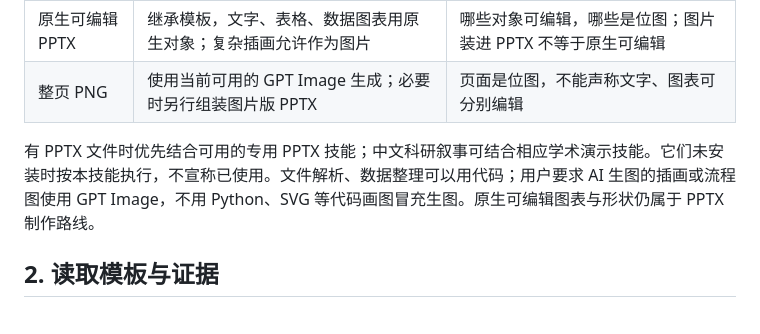
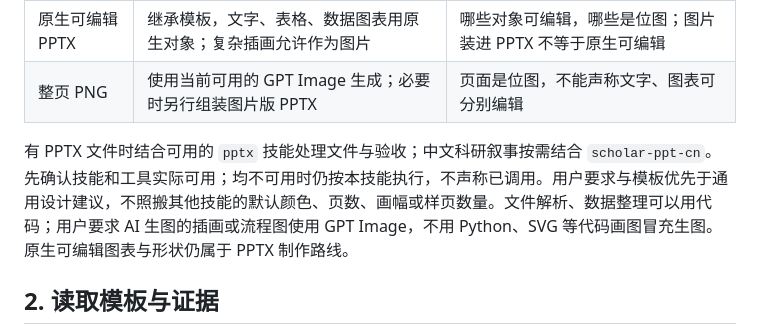
Before and after one commit to zrqworkmail-cloud/Skills, a Markdown page: ppt-production-skill/SKILL.md, the part around the change. GitHub-like rendering.

```diff
--- a/ppt-production-skill/SKILL.md
+++ b/ppt-production-skill/SKILL.md
@@ -26,7 +26,7 @@ description: "根据用户提供的 PowerPoint 模板制作或重做科研汇报
 | 原生可编辑 PPTX | 继承模板，文字、表格、数据图表用原生对象；复杂插画允许作为图片 | 哪些对象可编辑，哪些是位图；图片装进 PPTX 不等于原生可编辑 |
 | 整页 PNG | 使用当前可用的 GPT Image 生成；必要时另行组装图片版 PPTX | 页面是位图，不能声称文字、图表可分别编辑 |
 
-有 PPTX 文件时优先结合可用的专用 PPTX 技能；中文科研叙事可结合相应学术演示技能。它们未安装时按本技能执行，不宣称已使用。文件解析、数据整理可以用代码；用户要求 AI 生图的插画或流程图使用 GPT Image，不用 Python、SVG 等代码画图冒充生图。原生可编辑图表与形状仍属于 PPTX 制作路线。
+有 PPTX 文件时结合可用的 `pptx` 技能处理文件与验收；中文科研叙事按需结合 `scholar-ppt-cn`。先确认技能和工具实际可用；均不可用时仍按本技能执行，不声称已调用。用户要求与模板优先于通用设计建议，不照搬其他技能的默认颜色、页数、画幅或样页数量。文件解析、数据整理可以用代码；用户要求 AI 生图的插画或流程图使用 GPT Image，不用 Python、SVG 等代码画图冒充生图。原生可编辑图表与形状仍属于 PPTX 制作路线。
 
 ## 2. 读取模板与证据
 
```
Also changed, not shown: ppt-production-skill/references/editable-pptx-and-qa.md (+7 -1 lines), ppt-production-skill/references/research-and-template.md (+6 -0 lines).
